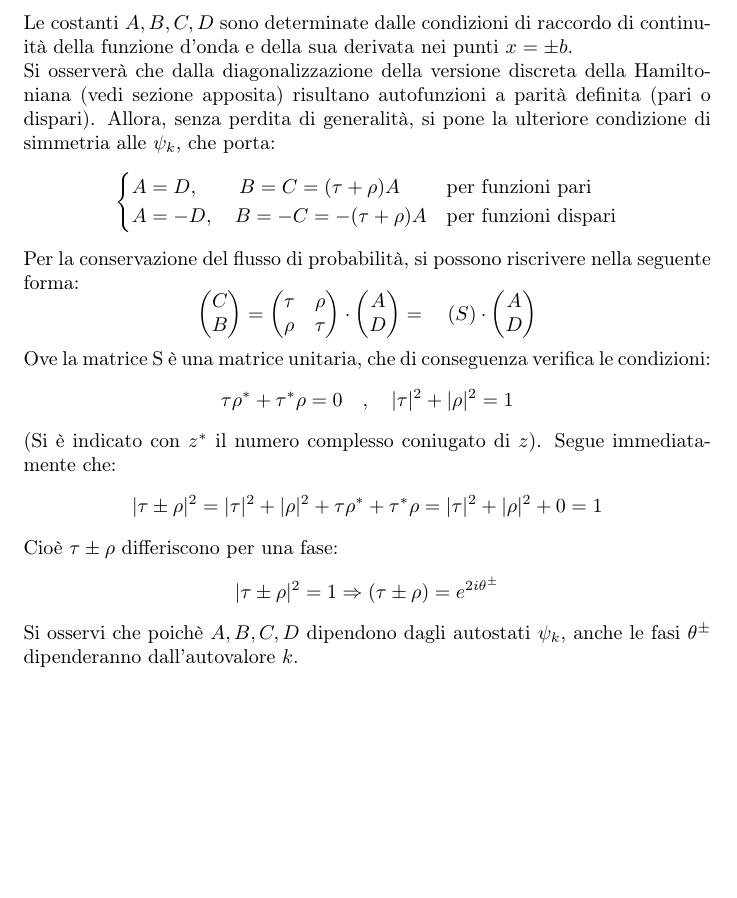
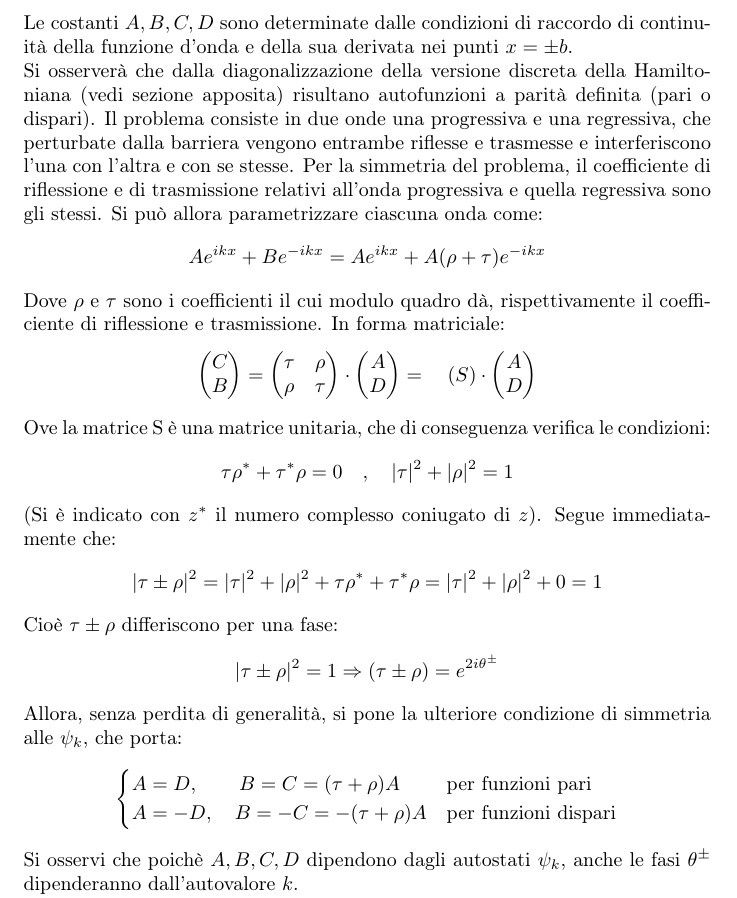
Before and after one commit to phil1123/Computazionale, a LaTeX document (Source/Final/Tex/main.tex, which reads Source/Final/Tex/Chapter1.tex): part of page 3 of 9, cut so that both start at the same text, the shorter picture padded with empty space. Compiled offline with pdfLaTeX.

Commit message:
piccole edit al latex

```diff
--- a/Source/Final/Tex/Chapter1.tex
+++ b/Source/Final/Tex/Chapter1.tex
@@ -22,26 +22,38 @@ Le costanti $A,B,C,D$ sono determinate dalle condizioni di raccordo di continuit
 funzione d'onda e della sua derivata nei punti $x=\pm b$.\\
 Si osserverà che dalla diagonalizzazione della versione discreta della Hamiltoniana
 (vedi sezione apposita) risultano autofunzioni a parità definita (pari o dispari).
-Allora, senza perdita di generalità, si pone la ulteriore condizione di simmetria alle $\psi_k$, che porta:
-$$\begin{cases}
-    A = D, \qquad  B = C = (\tau + \rho)A &\mbox{per funzioni pari} \\
-    A = -D, \quad B = -C = -(\tau + \rho)A &\mbox{per funzioni dispari}\\
-\end{cases}$$
-Per la conservazione del flusso di probabilità, si possono riscrivere nella seguente forma:
+Il problema consiste in due onde una progressiva e una regressiva, che perturbate
+dalla barriera vengono entrambe riflesse e trasmesse e interferiscono l'una con
+l'altra e con se stesse.
+Per la simmetria del problema, il coefficiente di riflessione e di trasmissione
+relativi all'onda progressiva e quella regressiva sono gli stessi.
+Si può allora parametrizzare ciascuna onda come:
+    $$ Ae^{ikx} + Be^{-ikx} = Ae^{ikx} + A(\rho + \tau)e^{-ikx} $$
+Dove $\rho$ e $\tau$ sono i coefficienti il cui modulo quadro dà, rispettivamente
+il coefficiente di riflessione e trasmissione.
+In forma matriciale:
 $$
     \begin{pmatrix} C \\ B \end{pmatrix} =
     \begin{pmatrix} \tau & \rho \\ \rho & \tau \end{pmatrix} \cdot
     \begin{pmatrix} A \\ D \end{pmatrix} = \quad (S)\cdot \begin{pmatrix} A \\ D \end{pmatrix}
 $$
+%
 Ove la matrice S è una matrice unitaria, che di conseguenza verifica le condizioni:
 $$ \tau\rho^* + \tau^*\rho = 0 \quad,\quad |\tau|^2 + |\rho|^2 = 1$$
 (Si è indicato con $z^*$ il numero complesso coniugato di $z$). Segue immediatamente che:
 $$ |\tau \pm \rho|^2 = |\tau|^2 + |\rho|^2 + \tau\rho^* + \tau^*\rho = |\tau|^2 + |\rho|^2 + 0 = 1$$
 Cioè $\tau \pm \rho$ differiscono per una fase:
 $$ |\tau \pm \rho|^2 = 1 \Rightarrow (\tau \pm \rho) = e^{2i\theta^\pm}$$
+%
+Allora, senza perdita di generalità, si pone la ulteriore condizione di simmetria alle $\psi_k$, che porta:
+$$\begin{cases}
+    A = D, \qquad  B = C = (\tau + \rho)A &\mbox{per funzioni pari} \\
+    A = -D, \quad B = -C = -(\tau + \rho)A &\mbox{per funzioni dispari}\\
+\end{cases}$$
+%
 Si osservi che poichè $A,B,C,D$ dipendono dagli autostati $\psi_k$, anche le fasi $\theta^\pm$ dipenderanno dall'autovalore $k$.\\
 Si vuole quindi cercare una stima numerica di $\theta\pm$ per determinare $\tau$ da:
-    $$ (\tau \pm \rho) = e^{2i\theta^\pm} \Rightarrow \tau = 1/2(e^{2i\theta^+}+e^{-2i\theta^-})$$
+    $$ (\tau \pm \rho) = e^{2i\theta^\pm} \Rightarrow \tau = 1/2(e^{2i\theta^+}+e^{2i\theta^-})$$
     $$ \Rightarrow \tau^2 = \sin^2(\theta^+ - \theta^-)$$
 (due conti per dimostrarlo plis) (OCCHIO che esce un coseno)
 \\
```
Also changed, not shown: Source/Final/Tex/main.pdf, 1 other file.
